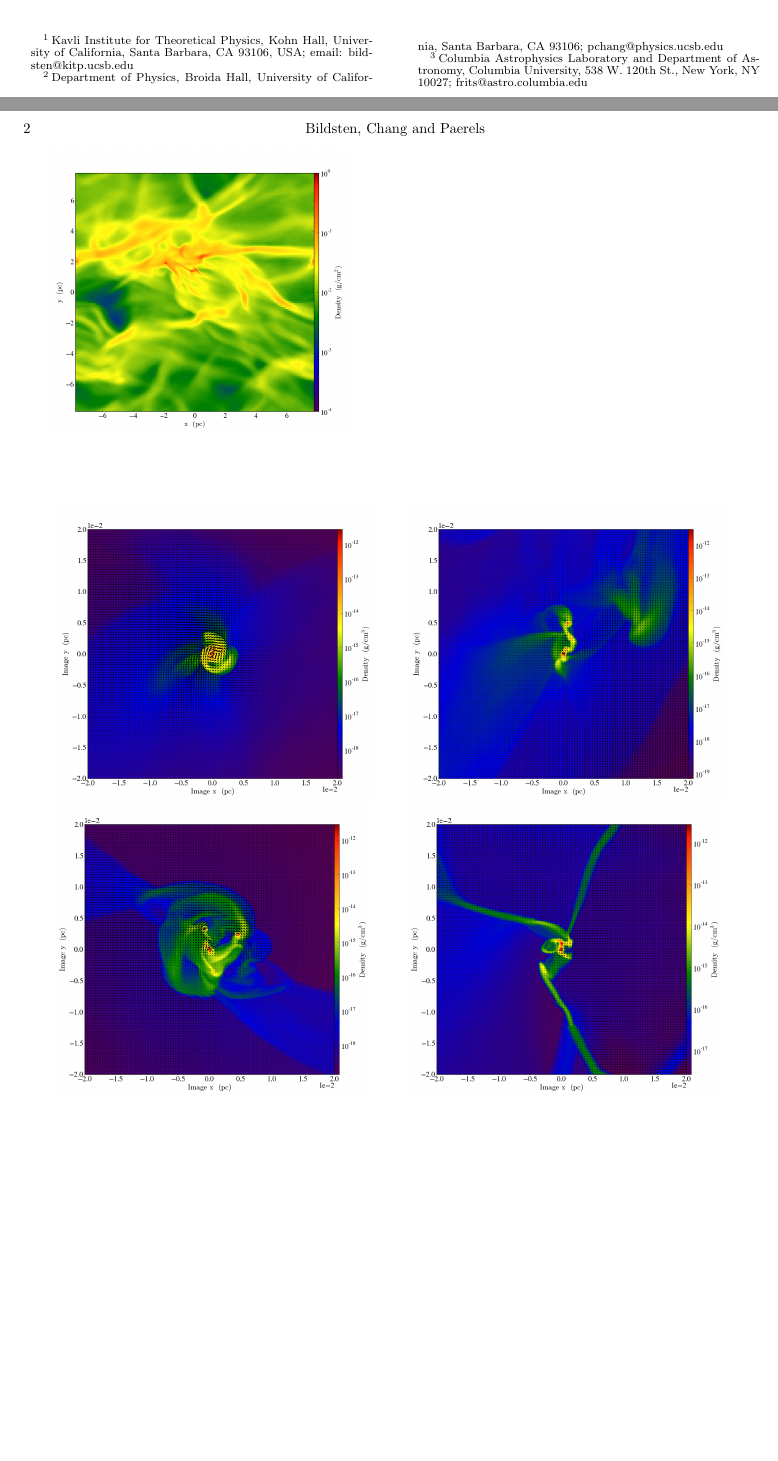
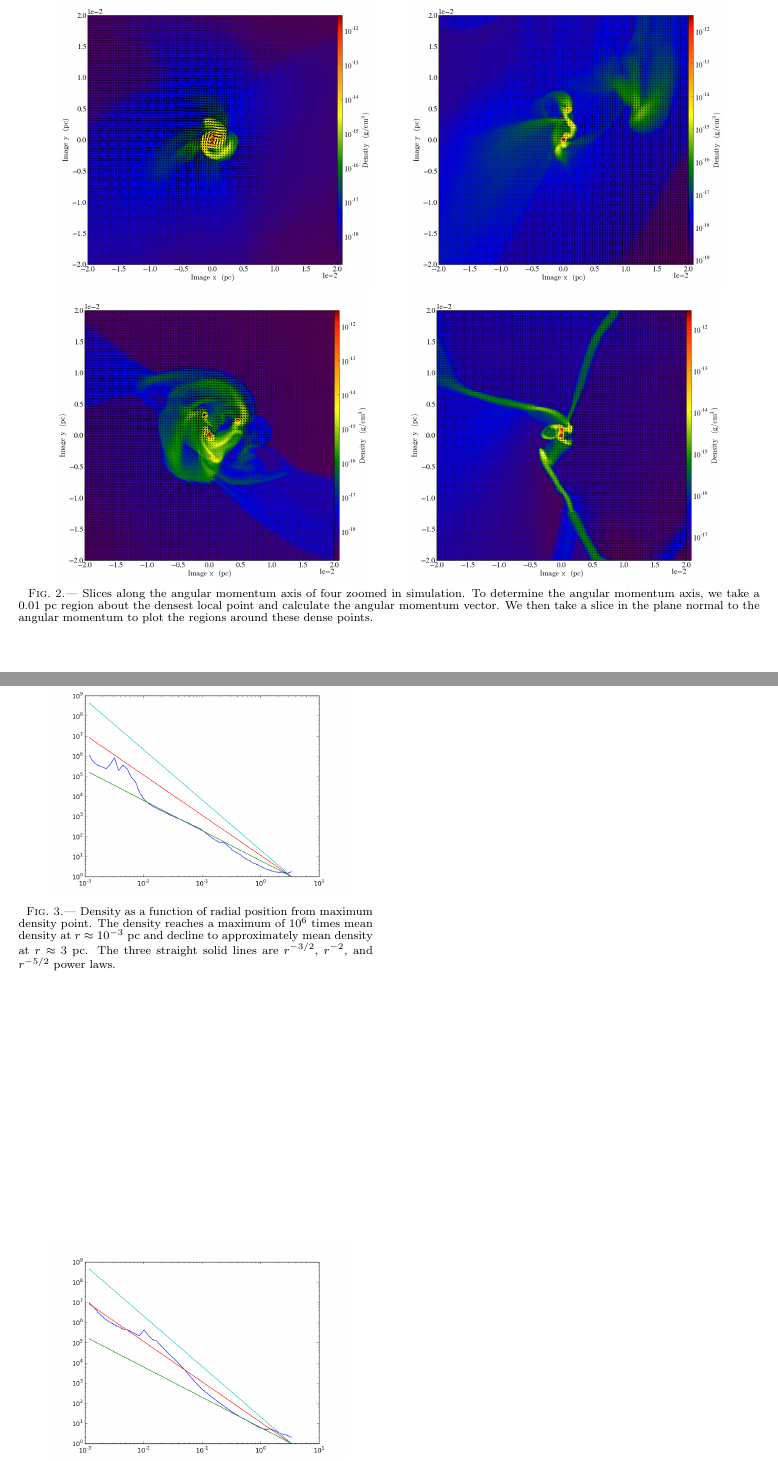
Before and after one commit to philchang/pittman-paper, a LaTeX document (ms.tex): two parts of pages 1 and 2 of 3 before the commit and two parts of pages 3 and 4 of 4 after it, joined at a grey line, cut at the place of the change, the shorter picture padded with empty space. Compiled offline with pdfLaTeX.

Commit message:
added further description in numerical results, captions and graph for rho

```diff
--- a/ms.tex
+++ b/ms.tex
@@ -28,18 +28,7 @@
 
 \title{NEED TITLE}
 
-\author{Lars Bildsten\altaffilmark{1}, Philip Chang\altaffilmark{2},
-and Frits Paerels\altaffilmark{3}}
-\altaffiltext{1}{Kavli Institute for Theoretical Physics,  Kohn Hall, University
-of California, Santa Barbara, CA 93106, USA; email:
-bildsten@kitp.ucsb.edu}
-\altaffiltext{2}
-{Department of Physics, Broida Hall, University of California,
-Santa Barbara, CA 93106; pchang@physics.ucsb.edu}
-\altaffiltext{3}
-{Columbia Astrophysics Laboratory and Department of Astronomy,
-Columbia University, 538 W. 120th St., New York, NY 10027;
-frits@astro.columbia.edu}
+\author{some people}
 
 
                         %%%%%%%%%%%%%%%%%%%%%%%%
@@ -148,6 +153,7 @@ What plots should we show?
 \begin{figure*}
 \plottwo{movie_disk_frame_0259.png}{movie_disk_frame_0257.png}
 \plottwo{movie_disk_frame_0256.png}{movie_disk_frame_0272.png}
+\caption{Slices along the angular momentum axis of four zoomed in simulation. To determine the angular momentum axis, we take a $0.01$ pc region about the densest local point and calculate the angular momentum vector. We then take a slice in the plane normal to the angular momentum to plot the regions around these dense points. \label{fig:snapshots}}
 \end{figure*}
 
 \begin{figure}
@@ -155,7 +161,13 @@ What plots should we show?
 \end{figure}
 
 \begin{figure}
+\plotone{Track_0256_000_rho.png}
+\caption{Density as a function of radial position from maximum density point.  The density reaches a maximum of $10^6$ times mean density at $r \approx 10^{-3}$ pc and decline to approximately mean density at $r\approx 3$ pc.  The three straight solid lines are $r^{-3/2}$, $r^{-2}$, and $r^{-5/2}$ power laws. }
+\end{figure}
+
+\begin{figure}
 \plotone{Track_0132_000_rho.png}
+\caption{Density as a function of radial position from maximum density point.  The density reaches a maximum of $10^7$ times mean density at $r \approx 10^{-3}$ pc and decline to approximately mean density at $r\approx 3$ pc, a }
 \end{figure}
 
 \section{Discussion and Conclusions}
```
Also changed, not shown: Track_0256_000_rho.png (added), ms.tex (16 more changed lines).
